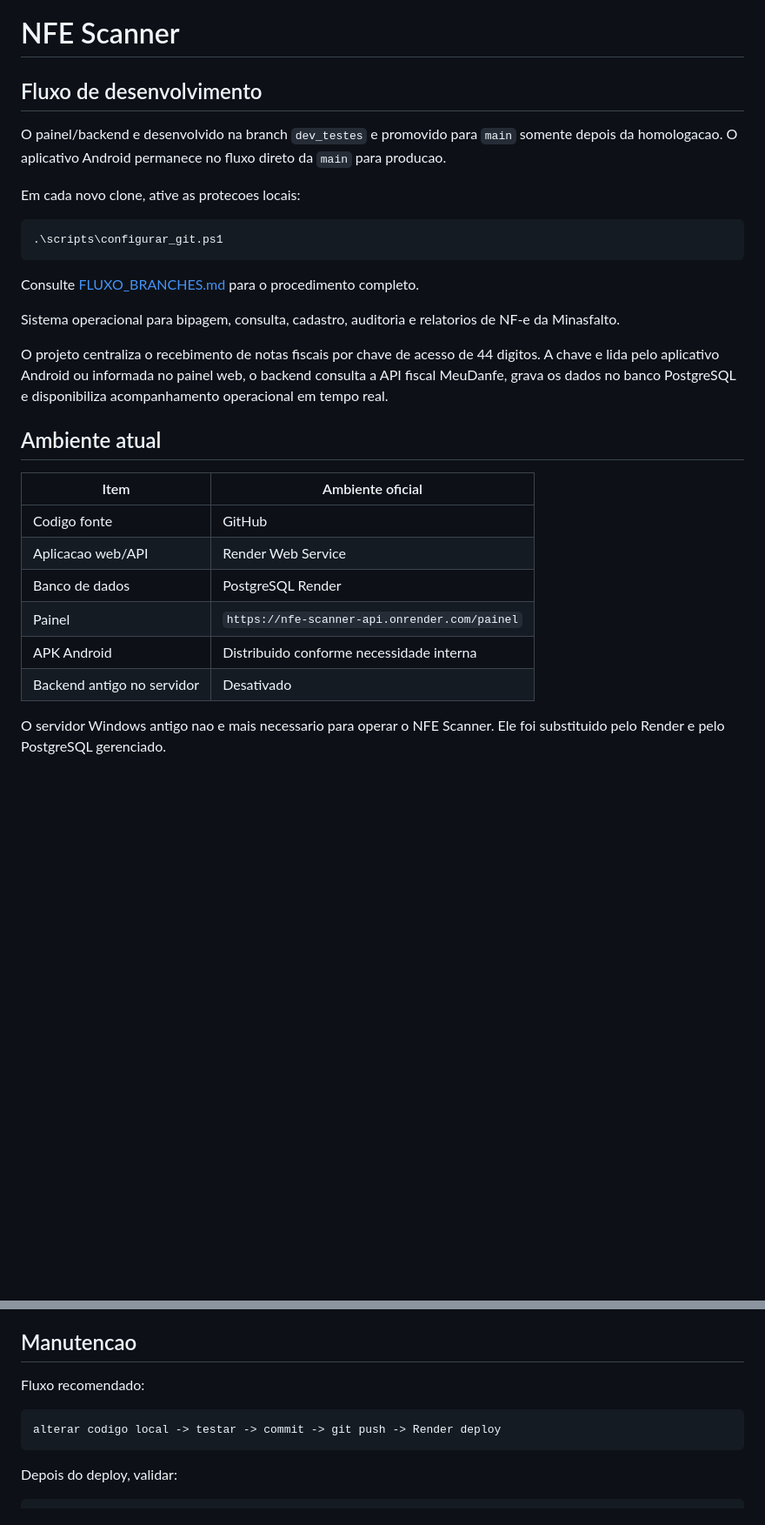
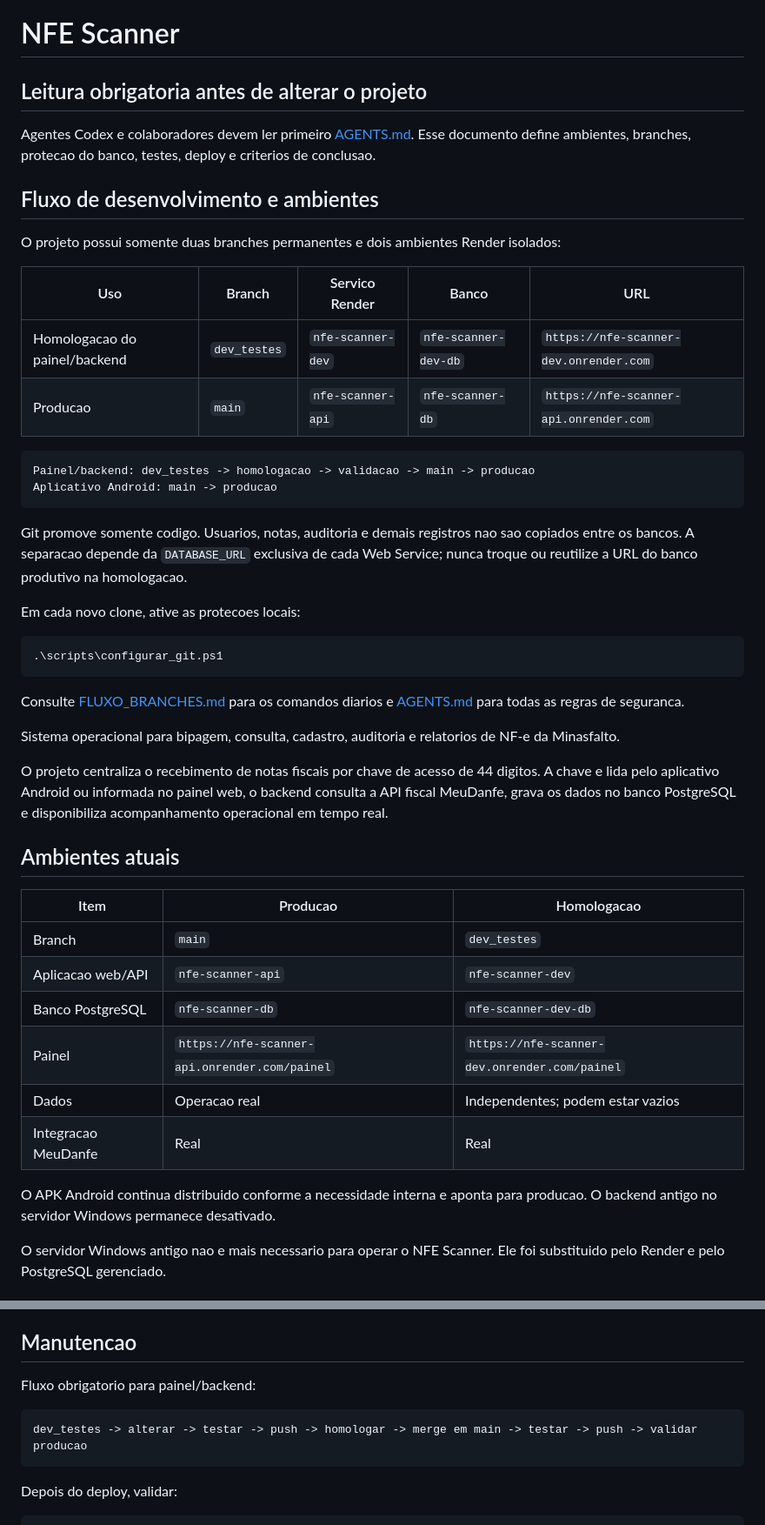
Before and after one commit to contatominasfalto/NFE_SCANNER, a Markdown page: README.md, 2 parts joined by grey strips. Shown at 87% size. Drawn GitHub-style; blank space fills up the shorter version.

Commit message:
docs: documenta ambientes e fluxo seguro de desenvolvimento

````diff
--- a/README.md
+++ b/README.md
@@ -1,10 +1,24 @@
 # NFE Scanner
 
-## Fluxo de desenvolvimento
+## Leitura obrigatoria antes de alterar o projeto
 
-O painel/backend e desenvolvido na branch `dev_testes` e promovido para `main`
-somente depois da homologacao. O aplicativo Android permanece no fluxo direto
-da `main` para producao.
+Agentes Codex e colaboradores devem ler primeiro [AGENTS.md](AGENTS.md). Esse documento define ambientes, branches, protecao do banco, testes, deploy e criterios de conclusao.
+
+## Fluxo de desenvolvimento e ambientes
+
+O projeto possui somente duas branches permanentes e dois ambientes Render isolados:
+
+| Uso | Branch | Servico Render | Banco | URL |
+| --- | --- | --- | --- | --- |
+| Homologacao do painel/backend | `dev_testes` | `nfe-scanner-dev` | `nfe-scanner-dev-db` | `https://nfe-scanner-dev.onrender.com` |
+| Producao | `main` | `nfe-scanner-api` | `nfe-scanner-db` | `https://nfe-scanner-api.onrender.com` |
+
+```text
+Painel/backend: dev_testes -> homologacao -> validacao -> main -> producao
+Aplicativo Android: main -> producao
+```
+
+Git promove somente codigo. Usuarios, notas, auditoria e demais registros nao sao copiados entre os bancos. A separacao depende da `DATABASE_URL` exclusiva de cada Web Service; nunca troque ou reutilize a URL do banco produtivo na homologacao.
 
 Em cada novo clone, ative as protecoes locais:
 
@@ -12,22 +26,24 @@ Em cada novo clone, ative as protecoes locais:
 .\scripts\configurar_git.ps1
 ```
 
-Consulte [FLUXO_BRANCHES.md](FLUXO_BRANCHES.md) para o procedimento completo.
+Consulte [FLUXO_BRANCHES.md](FLUXO_BRANCHES.md) para os comandos diarios e [AGENTS.md](AGENTS.md) para todas as regras de seguranca.
 
 Sistema operacional para bipagem, consulta, cadastro, auditoria e relatorios de NF-e da Minasfalto.
 
 O projeto centraliza o recebimento de notas fiscais por chave de acesso de 44 digitos. A chave e lida pelo aplicativo Android ou informada no painel web, o backend consulta a API fiscal MeuDanfe, grava os dados no banco PostgreSQL e disponibiliza acompanhamento operacional em tempo real.
 
-## Ambiente atual
+## Ambientes atuais
 
-| Item | Ambiente oficial |
-| --- | --- |
-| Codigo fonte | GitHub |
-| Aplicacao web/API | Render Web Service |
-| Banco de dados | PostgreSQL Render |
-| Painel | `https://nfe-scanner-api.onrender.com/painel` |
-| APK Android | Distribuido conforme necessidade interna |
-| Backend antigo no servidor | Desativado |
+| Item | Producao | Homologacao |
+| --- | --- | --- |
+| Branch | `main` | `dev_testes` |
+| Aplicacao web/API | `nfe-scanner-api` | `nfe-scanner-dev` |
+| Banco PostgreSQL | `nfe-scanner-db` | `nfe-scanner-dev-db` |
+| Painel | `https://nfe-scanner-api.onrender.com/painel` | `https://nfe-scanner-dev.onrender.com/painel` |
+| Dados | Operacao real | Independentes; podem estar vazios |
+| Integracao MeuDanfe | Real | Real |
+
+O APK Android continua distribuido conforme a necessidade interna e aponta para producao. O backend antigo no servidor Windows permanece desativado.
 
 O servidor Windows antigo nao e mais necessario para operar o NFE Scanner. Ele foi substituido pelo Render e pelo PostgreSQL gerenciado.
 
@@ -409,10 +427,10 @@ nfe_scanner/
 
 ## Manutencao
 
-Fluxo recomendado:
+Fluxo obrigatorio para painel/backend:
 
 ```text
-alterar codigo local -> testar -> commit -> git push -> Render deploy
+dev_testes -> alterar -> testar -> push -> homologar -> merge em main -> testar -> push -> validar producao
 ```
 
 Depois do deploy, validar:
````
Also changed, not shown: other parts of README.md (+4 -2 lines), AGENTS.md (added, +299 -0 lines).
